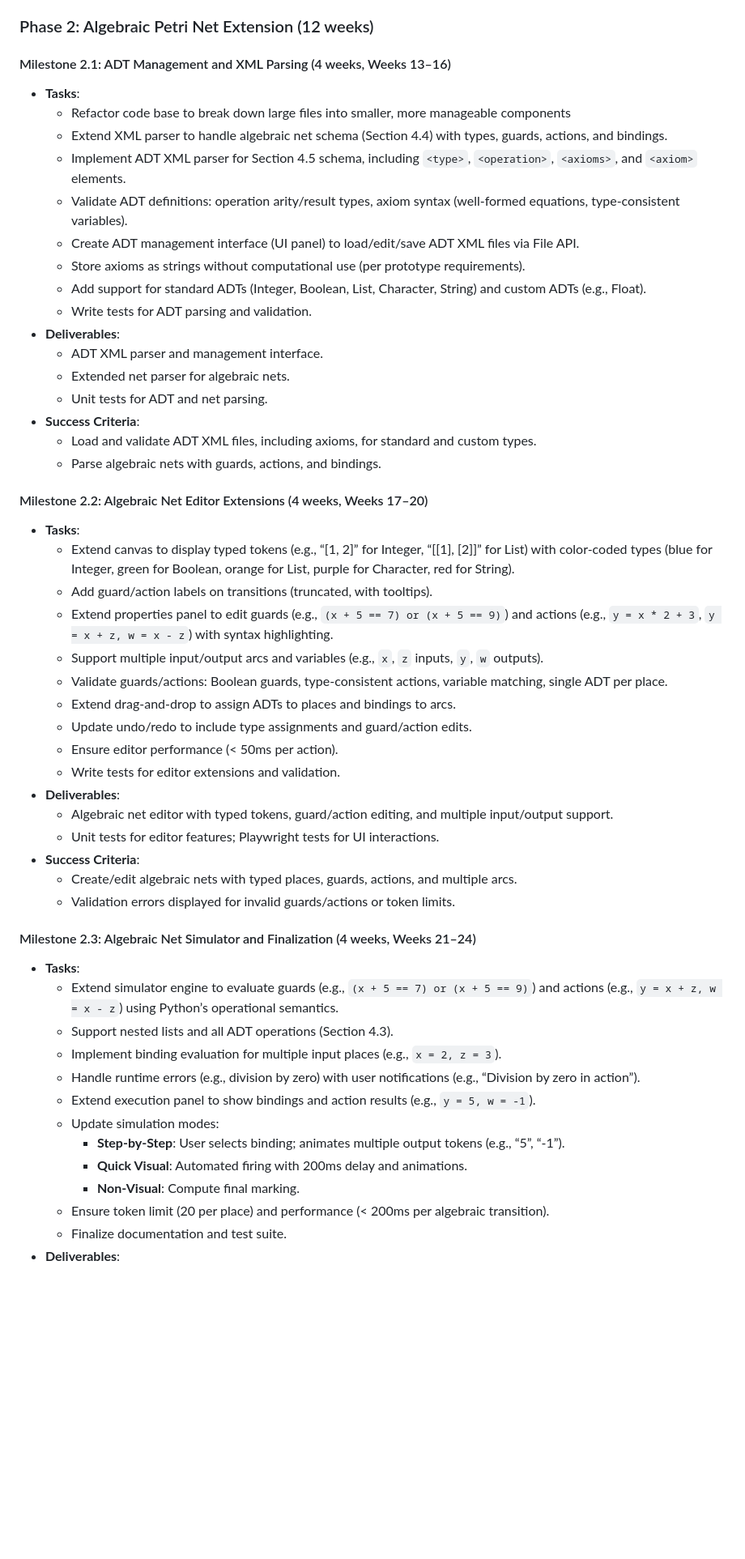
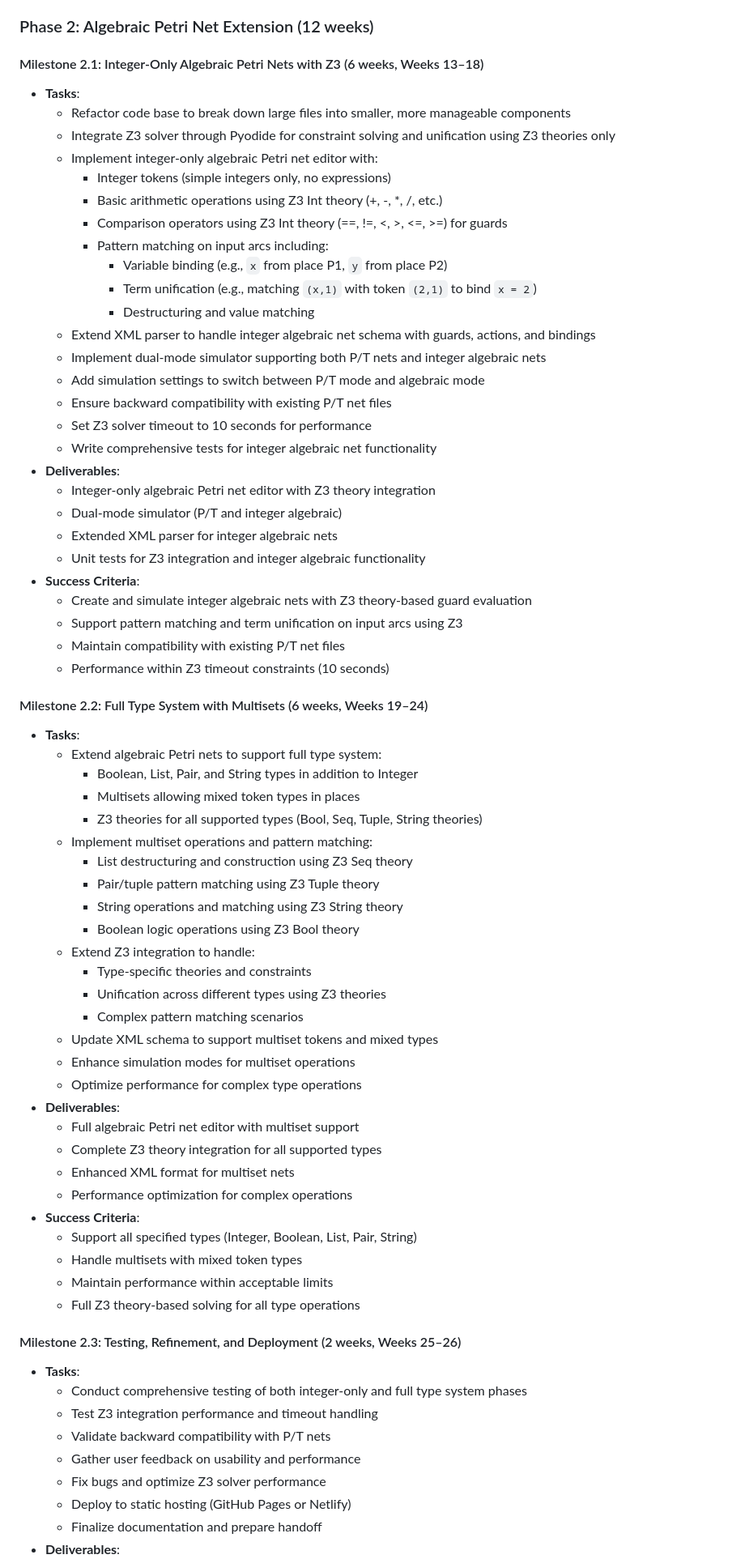
Before and after one commit to levilucio/Browser-Petri-Net-Editor, a Markdown page: docs/todo.md, the part around the change printed below. Shown: that part at 81% size. GitHub-like rendering; blank space fills up the shorter version.

Commit message:
updated todo and product description to use Z3 as backend solver

```diff
--- a/docs/todo.md
+++ b/docs/todo.md
@@ -113,53 +113,71 @@ Total duration: **6 months** (26 weeks), divided into phases with iterative spri
   - Learn basic editing/simulation in < 5 minutes (tested via user feedback).
 
 ### Phase 2: Algebraic Petri Net Extension (12 weeks)
-#### Milestone 2.1: ADT Management and XML Parsing (4 weeks, Weeks 13–16)
+#### Milestone 2.1: Integer-Only Algebraic Petri Nets with Z3 (6 weeks, Weeks 13–18)
 - **Tasks**:
   - Refactor code base to break down large files into smaller, more manageable components
-  - Extend XML parser to handle algebraic net schema (Section 4.4) with types, guards, actions, and bindings.
-  - Implement ADT XML parser for Section 4.5 schema, including `<type>`, `<operation>`, `<axioms>`, and `<axiom>` elements.
-  - Validate ADT definitions: operation arity/result types, axiom syntax (well-formed equations, type-consistent variables).
-  - Create ADT management interface (UI panel) to load/edit/save ADT XML files via File API.
-  - Store axioms as strings without computational use (per prototype requirements).
-  - Add support for standard ADTs (Integer, Boolean, List, Character, String) and custom ADTs (e.g., Float).
-  - Write tests for ADT parsing and validation.
+  - Integrate Z3 solver through Pyodide for constraint solving and unification using Z3 theories only
+  - Implement integer-only algebraic Petri net editor with:
+    - Integer tokens (simple integers only, no expressions)
+    - Basic arithmetic operations using Z3 Int theory (+, -, *, /, etc.)
+    - Comparison operators using Z3 Int theory (==, !=, <, >, <=, >=) for guards
+    - Pattern matching on input arcs including:
+      - Variable binding (e.g., `x` from place P1, `y` from place P2)
+      - Term unification (e.g., matching `(x,1)` with token `(2,1)` to bind `x = 2`)
+      - Destructuring and value matching
+  - Extend XML parser to handle integer algebraic net schema with guards, actions, and bindings
+  - Implement dual-mode simulator supporting both P/T nets and integer algebraic nets
+  - Add simulation settings to switch between P/T mode and algebraic mode
+  - Ensure backward compatibility with existing P/T net files
+  - Set Z3 solver timeout to 10 seconds for performance
+  - Write comprehensive tests for integer algebraic net functionality
 - **Deliverables**:
-  - ADT XML parser and management interface.
-  - Extended net parser for algebraic nets.
-  - Unit tests for ADT and net parsing.
+  - Integer-only algebraic Petri net editor with Z3 theory integration
+  - Dual-mode simulator (P/T and integer algebraic)
+  - Extended XML parser for integer algebraic nets
+  - Unit tests for Z3 integration and integer algebraic functionality
 - **Success Criteria**:
-  - Load and validate ADT XML files, including axioms, for standard and custom types.
-  - Parse algebraic nets with guards, actions, and bindings.
+  - Create and simulate integer algebraic nets with Z3 theory-based guard evaluation
+  - Support pattern matching and term unification on input arcs using Z3
+  - Maintain compatibility with existing P/T net files
+  - Performance within Z3 timeout constraints (10 seconds)
 
-#### Milestone 2.2: Algebraic Net Editor Extensions (4 weeks, Weeks 17–20)
+#### Milestone 2.2: Full Type System with Multisets (6 weeks, Weeks 19–24)
 - **Tasks**:
-  - Extend canvas to display typed tokens (e.g., “[1, 2]” for Integer, “[[1], [2]]” for List) with color-coded types (blue for Integer, green for Boolean, orange for List, purple for Character, red for String).
-  - Add guard/action labels on transitions (truncated, with tooltips).
-  - Extend properties panel to edit guards (e.g., `(x + 5 == 7) or (x + 5 == 9)`) and actions (e.g., `y = x * 2 + 3`, `y = x + z, w = x - z`) with syntax highlighting.
-  - Support multiple input/output arcs and variables (e.g., `x`, `z` inputs, `y`, `w` outputs).
-  - Validate guards/actions: Boolean guards, type-consistent actions, variable matching, single ADT per place.
-  - Extend drag-and-drop to assign ADTs to places and bindings to arcs.
-  - Update undo/redo to include type assignments and guard/action edits.
-  - Ensure editor performance (< 50ms per action).
-  - Write tests for editor extensions and validation.
+  - Extend algebraic Petri nets to support full type system:
+    - Boolean, List, Pair, and String types in addition to Integer
+    - Multisets allowing mixed token types in places
+    - Z3 theories for all supported types (Bool, Seq, Tuple, String theories)
+  - Implement multiset operations and pattern matching:
+    - List destructuring and construction using Z3 Seq theory
+    - Pair/tuple pattern matching using Z3 Tuple theory
+    - String operations and matching using Z3 String theory
+    - Boolean logic operations using Z3 Bool theory
+  - Extend Z3 integration to handle:
+    - Type-specific theories and constraints
+    - Unification across different types using Z3 theories
+    - Complex pattern matching scenarios
+  - Update XML schema to support multiset tokens and mixed types
+  - Enhance simulation modes for multiset operations
+  - Optimize performance for complex type operations
 - **Deliverables**:
-  - Algebraic net editor with typed tokens, guard/action editing, and multiple input/output support.
-  - Unit tests for editor features; Playwright tests for UI interactions.
+  - Full algebraic Petri net editor with multiset support
+  - Complete Z3 theory integration for all supported types
+  - Enhanced XML format for multiset nets
+  - Performance optimization for complex operations
 - **Success Criteria**:
-  - Create/edit algebraic nets with typed places, guards, actions, and multiple arcs.
-  - Validation errors displayed for invalid guards/actions or token limits.
+  - Support all specified types (Integer, Boolean, List, Pair, String)
+  - Handle multisets with mixed token types
+  - Maintain performance within acceptable limits
+  - Full Z3 theory-based solving for all type operations
 
-#### Milestone 2.3: Algebraic Net Simulator and Finalization (4 weeks, Weeks 21–24)
+#### Milestone 2.3: Testing, Refinement, and Deployment (2 weeks, Weeks 25–26)
 - **Tasks**:
-  - Extend simulator engine to evaluate guards (e.g., `(x + 5 == 7) or (x + 5 == 9)`) and actions (e.g., `y = x + z, w = x - z`) using Python’s operational semantics.
-  - Support nested lists and all ADT operations (Section 4.3).
-  - Implement binding evaluation for multiple input places (e.g., `x = 2, z = 3`).
-  - Handle runtime errors (e.g., division by zero) with user notifications (e.g., “Division by zero in action”).
-  - Extend execution panel to show bindings and action results (e.g., `y = 5, w = -1`).
-  - Update simulation modes:
-    - **Step-by-Step**: User selects binding; animates multiple output tokens (e.g., “5”, “-1”).
-    - **Quick Visual**: Automated firing with 200ms delay and animations.
-    - **Non-Visual**: Compute final marking.
-  - Ensure token limit (20 per place) and performance (< 200ms per algebraic transition).
-  - Finalize documentation and test suite.
+  - Conduct comprehensive testing of both integer-only and full type system phases
+  - Test Z3 integration performance and timeout handling
+  - Validate backward compatibility with P/T nets
+  - Gather user feedback on usability and performance
+  - Fix bugs and optimize Z3 solver performance
+  - Deploy to static hosting (GitHub Pages or Netlify)
+  - Finalize documentation and prepare handoff
 - **Deliverables**:
```
Also changed, not shown: other parts of docs/todo.md (+15 -33 lines), docs/prd.md (+87 -110 lines).
